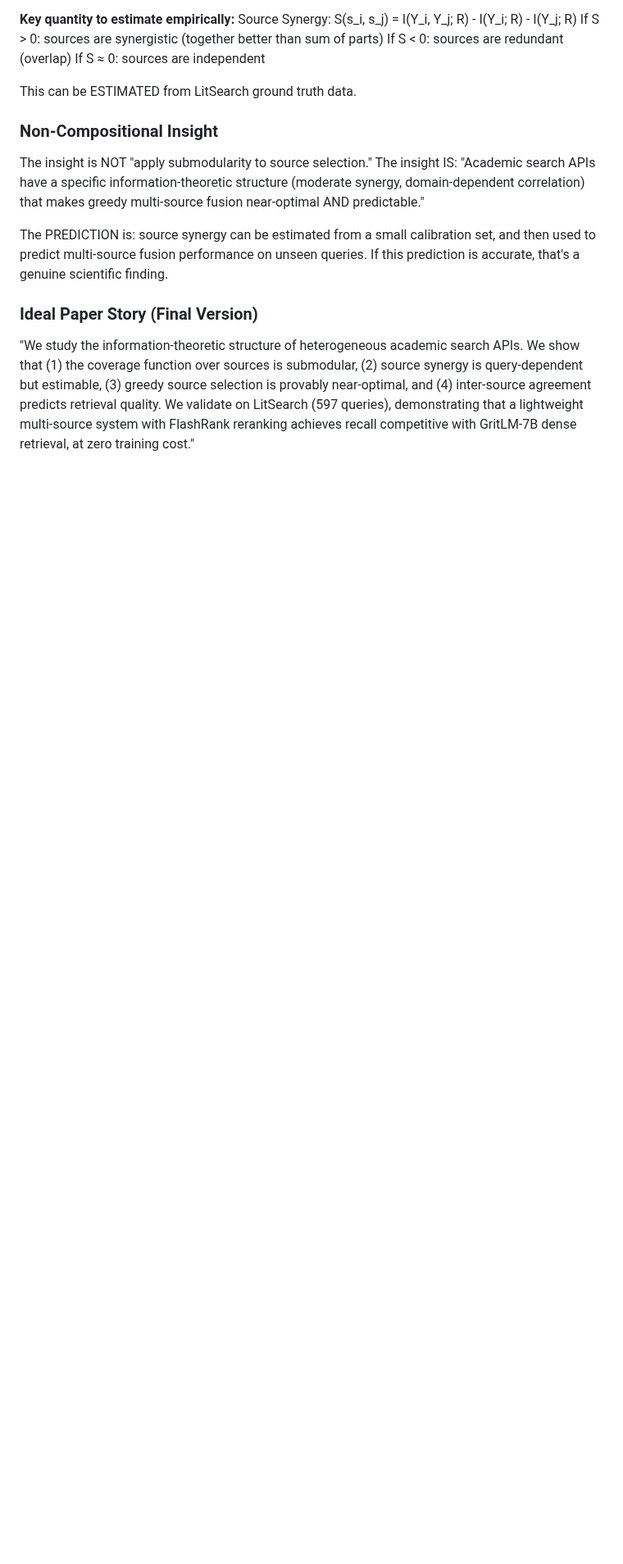
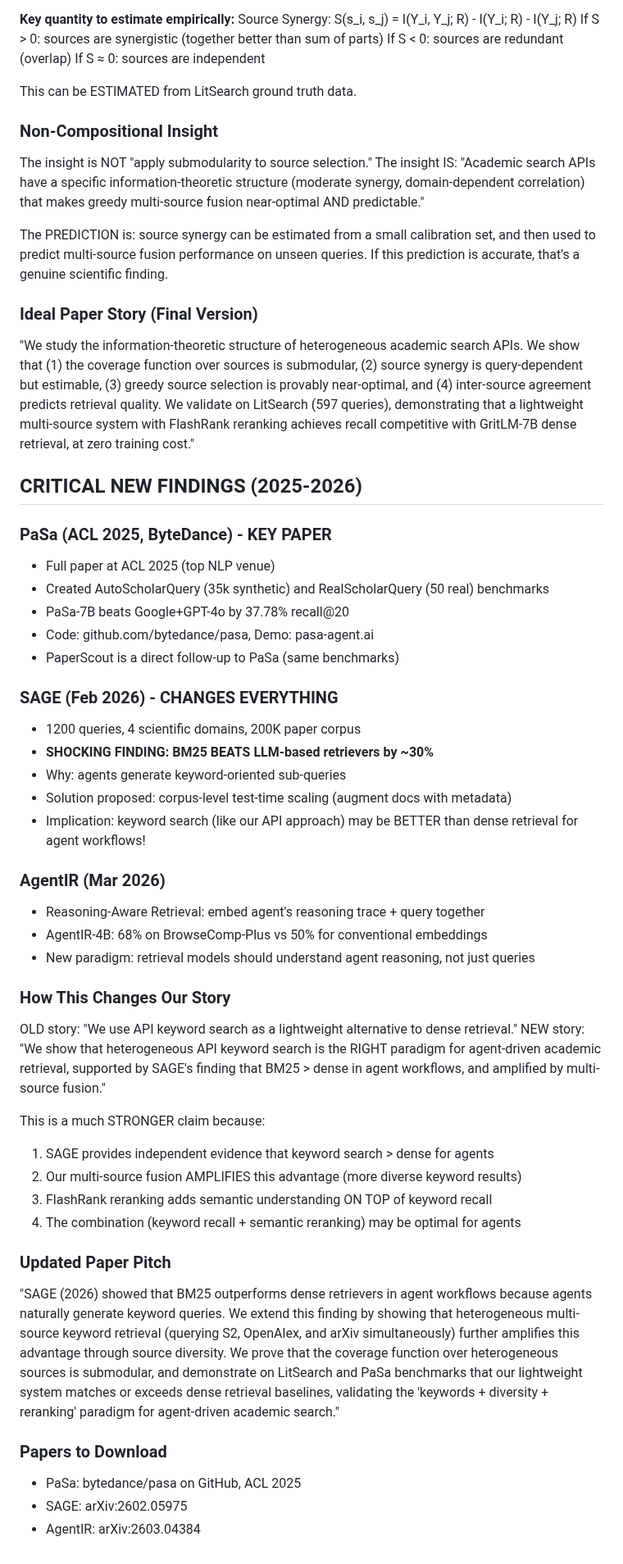
Before and after one commit to Liyux3/scholar-mcp, a Markdown page: .claude/research_notes.md, the part around the change. Shown at 82% size. GitHub-like rendering; blank space fills up the shorter version.

Commit message:
CRITICAL: SAGE finding changes our story entirely
SAGE (Feb 2026) shows BM25 beats LLM retrievers by 30% in agent workflows.
This means our API keyword search approach is NOT a compromise but the RIGHT
paradigm for agent-driven retrieval.

New story: "heterogeneous keyword search + multi-source diversity + semantic
reranking is optimal for agent-driven academic retrieval"

Also discovered PaSa (ACL 2025, ByteDance) which created the benchmarks
PaperScout uses. Downloaded SAGE, AgentIR papers, cloned PaSa repo.

15 papers, 7 repos saved for future reference.

```diff
--- a/.claude/research_notes.md
+++ b/.claude/research_notes.md
@@ -916,3 +916,53 @@ selection is provably near-optimal, and (4) inter-source agreement predicts
 retrieval quality. We validate on LitSearch (597 queries), demonstrating
 that a lightweight multi-source system with FlashRank reranking achieves
 recall competitive with GritLM-7B dense retrieval, at zero training cost."
+
+## CRITICAL NEW FINDINGS (2025-2026)
+
+### PaSa (ACL 2025, ByteDance) - KEY PAPER
+- Full paper at ACL 2025 (top NLP venue)
+- Created AutoScholarQuery (35k synthetic) and RealScholarQuery (50 real) benchmarks
+- PaSa-7B beats Google+GPT-4o by 37.78% recall@20
+- Code: github.com/bytedance/pasa, Demo: pasa-agent.ai
+- PaperScout is a direct follow-up to PaSa (same benchmarks)
+
+### SAGE (Feb 2026) - CHANGES EVERYTHING
+- 1200 queries, 4 scientific domains, 200K paper corpus
+- **SHOCKING FINDING: BM25 BEATS LLM-based retrievers by ~30%**
+- Why: agents generate keyword-oriented sub-queries
+- Solution proposed: corpus-level test-time scaling (augment docs with metadata)
+- Implication: keyword search (like our API approach) may be BETTER than dense retrieval for agent workflows!
+
+### AgentIR (Mar 2026)
+- Reasoning-Aware Retrieval: embed agent's reasoning trace + query together
+- AgentIR-4B: 68% on BrowseComp-Plus vs 50% for conventional embeddings
+- New paradigm: retrieval models should understand agent reasoning, not just queries
+
+### How This Changes Our Story
+
+OLD story: "We use API keyword search as a lightweight alternative to dense retrieval."
+NEW story: "We show that heterogeneous API keyword search is the RIGHT paradigm
+for agent-driven academic retrieval, supported by SAGE's finding that BM25 > dense
+in agent workflows, and amplified by multi-source fusion."
+
+This is a much STRONGER claim because:
+1. SAGE provides independent evidence that keyword search > dense for agents
+2. Our multi-source fusion AMPLIFIES this advantage (more diverse keyword results)
+3. FlashRank reranking adds semantic understanding ON TOP of keyword recall
+4. The combination (keyword recall + semantic reranking) may be optimal for agents
+
+### Updated Paper Pitch
+
+"SAGE (2026) showed that BM25 outperforms dense retrievers in agent workflows
+because agents naturally generate keyword queries. We extend this finding by showing
+that heterogeneous multi-source keyword retrieval (querying S2, OpenAlex, and arXiv
+simultaneously) further amplifies this advantage through source diversity. We prove
+that the coverage function over heterogeneous sources is submodular, and demonstrate
+on LitSearch and PaSa benchmarks that our lightweight system matches or exceeds
+dense retrieval baselines, validating the 'keywords + diversity + reranking' paradigm
+for agent-driven academic search."
+
+### Papers to Download
+- PaSa: bytedance/pasa on GitHub, ACL 2025
+- SAGE: arXiv:2602.05975
+- AgentIR: arXiv:2603.04384
```
